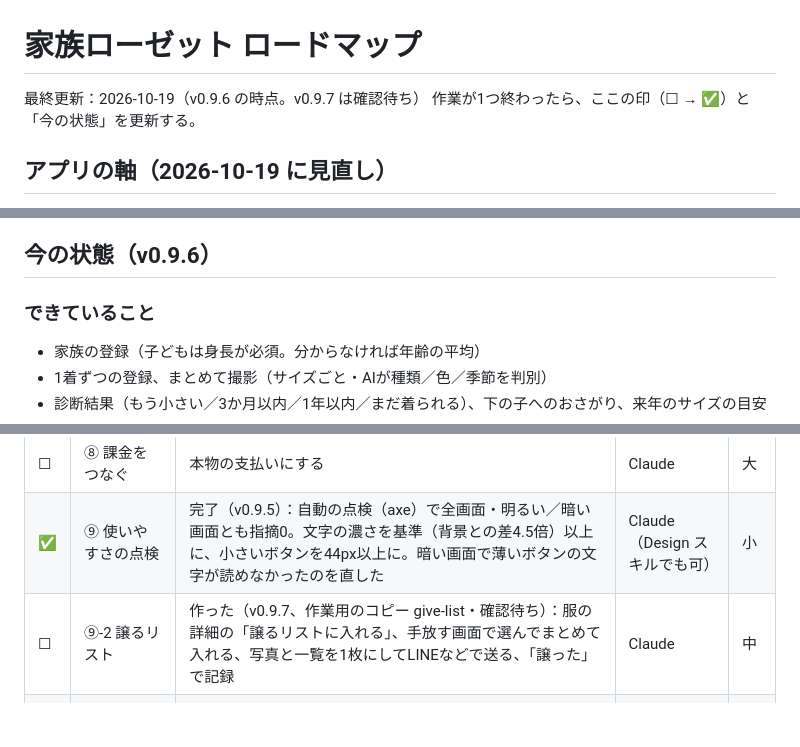
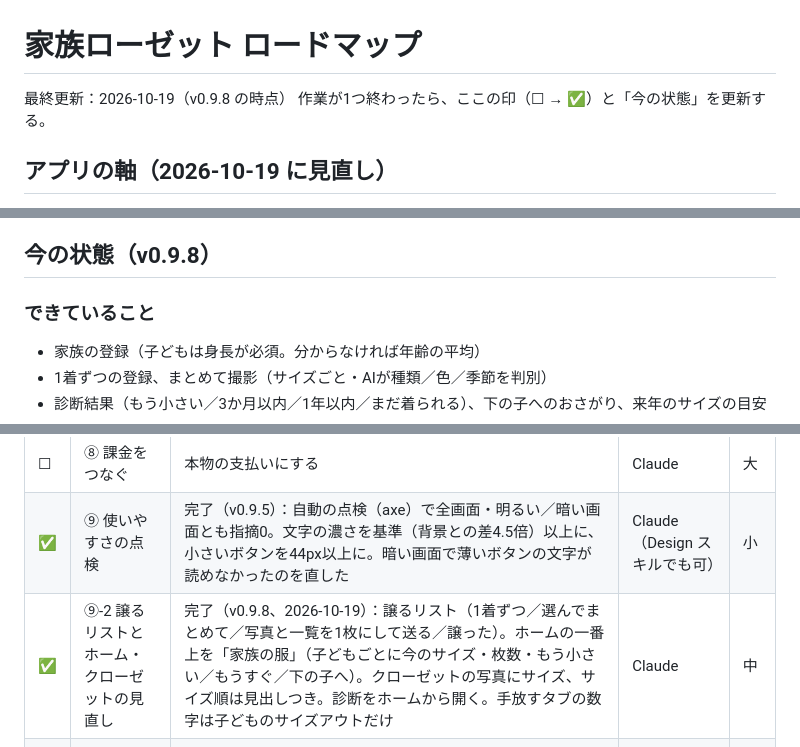
Before and after one commit to amekaigan/kazokuro, a Markdown page: ROADMAP.md, 3 parts joined by grey strips. GitHub-like rendering; blank space fills up the shorter version.

Commit message:
ロードマップ：v0.9.8 を反映、「これまでの服」を追加
Co-Authored-By: Claude Opus 5.5 <noreply@anthropic.com>
Claude-Session: https://claude.ai/code/session_014EiDEXc4668fhsS8hNYrK9

```diff
--- a/ROADMAP.md
+++ b/ROADMAP.md
@@ -1,6 +1,6 @@
 # 家族ローゼット ロードマップ
 
-最終更新：2026-10-19（v0.9.6 の時点。v0.9.7 は確認待ち）
+最終更新：2026-10-19（v0.9.8 の時点）
 作業が1つ終わったら、ここの印（☐ → ✅）と「今の状態」を更新する。
 
 ## アプリの軸（2026-10-19 に見直し）
@@ -9,7 +9,7 @@
 - **手放し方は「売る」より「譲る」が中心**：サイズアウトした服は、あげる人が66.1%、売る人が35.2%（グラフィコ、母親525人、2025年9月）。主にフリマに出す人は7.4%（ママスタ、726人、2025年9月）。売るのは撮影・説明文・やり取り・梱包・発送が手間で、まとめてあげるほうが楽。貰い手がいなければまとめて処分する
 - **これから考えること**：譲る相手もアプリを使えば、もらった服がそのまま登録される（広がる仕組み）／貰い手がいないときの回収・寄付・宅配買取への案内（リサイクルとビジネスの両方の入口）
 
-## 今の状態（v0.9.6）
+## 今の状態（v0.9.8）
 
 ### できていること
 - 家族の登録（子どもは身長が必須。分からなければ年齢の平均）
@@ -61,7 +61,7 @@
 | ✅ | ⑦ 値段とプランの中身を決める | 決定（2026-09-26）：月額350円・買い切り950円・回数パック250円／100回。無料の撮影AIは最初の30日だけ。公開記念キャンペーン（例：3か月、月額250円・買い切り750円・パック200円）の仕組みはアプリに用意済み。公開日が決まったら index.html の CAMPAIGN.until に最終日を入れる | あなた | — |
 | ☐ | ⑧ 課金をつなぐ | 本物の支払いにする | Claude | 大 |
 | ✅ | ⑨ 使いやすさの点検 | 完了（v0.9.5）：自動の点検（axe）で全画面・明るい／暗い画面とも指摘0。文字の濃さを基準（背景との差4.5倍）以上に、小さいボタンを44px以上に。暗い画面で薄いボタンの文字が読めなかったのを直した | Claude（Design スキルでも可） | 小 |
-| ☐ | ⑨-2 譲るリスト | 作った（v0.9.7、作業用のコピー give-list・確認待ち）：服の詳細の「譲るリストに入れる」、手放す画面で選んでまとめて入れる、写真と一覧を1枚にしてLINEなどで送る、「譲った」で記録 | Claude | 中 |
+| ✅ | ⑨-2 譲るリストとホーム・クローゼットの見直し | 完了（v0.9.8、2026-10-19）：譲るリスト（1着ずつ／選んでまとめて／写真と一覧を1枚にして送る／譲った）。ホームの一番上を「家族の服」（子どもごとに今のサイズ・枚数・もう小さい／もうすぐ／下の子へ）。クローゼットの写真にサイズ、サイズ順は見出しつき。診断をホームから開く。手放すタブの数字は子どものサイズアウトだけ | Claude | 中 |
 | ☐ | ⑩ ストアに載せる画像と紹介文 | 競合との違いのまとめをそのまま使える | Claudeが下書き → あなたが確認 | 小 |
 | ☐ | ⑪ 家族や知り合いに試してもらう | 実際の服で、重複チェックの境目などを確かめる | あなた | — |
 | ☐ | ⑫ お礼のコードを入れる仕組み | クラウドファンディングのお礼（買い切りプランなど）をアプリで受け取れるように。受け口で本物かを確かめる（①②のあと） | Claude | 中 |
```
Also changed, not shown: other parts of ROADMAP.md (+1 -0 lines).
